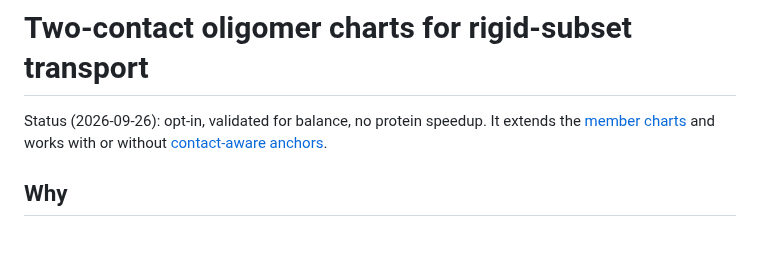
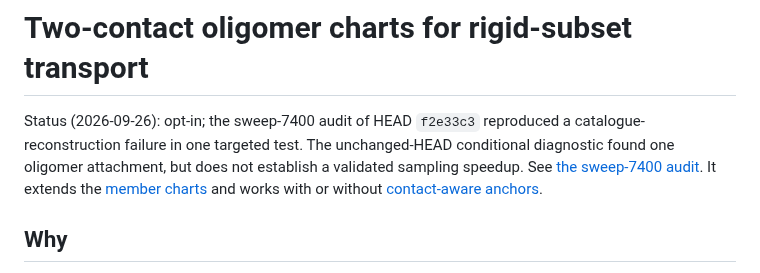
Before and after one commit to jglaser/tetramer-mc, a Markdown page: docs/oligomer-proposal.md, the part around the change. Rendered like a GitHub page; blank space fills up the shorter version.

```diff
--- a/docs/oligomer-proposal.md
+++ b/docs/oligomer-proposal.md
@@ -1,6 +1,10 @@
 # Two-contact oligomer charts for rigid-subset transport
 
-Status (2026-09-26): opt-in, validated for balance, no protein speedup. It
+Status (2026-09-26): opt-in; the sweep-7400 audit of HEAD `f2e33c3` reproduced a
+catalogue-reconstruction failure in one targeted test. The unchanged-HEAD
+conditional diagnostic found one oligomer attachment, but does not establish a
+validated sampling speedup. See [the sweep-7400 audit](oligomer-7400-benchmark.md).
+It
 extends the [member charts](oligomer-conditioned-learning.md#implemented-member-charts-no-fitting)
 and works with or without [contact-aware anchors](contact-aware-cluster-anchors.md).
 
```
Also changed, not shown: docs/oligomer-7400-benchmark.md (added, +90 -0 lines), docs/oligomer-contact-fusion.md (added, +156 -0 lines), docs/assets/oligomer-fusion-schematic.png (added), 6 other files.
